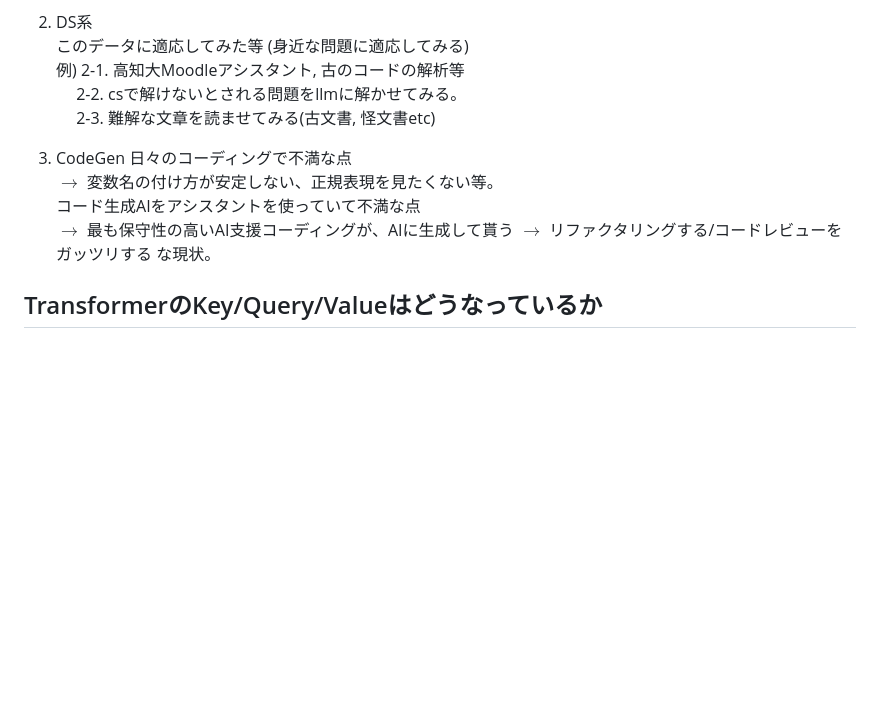
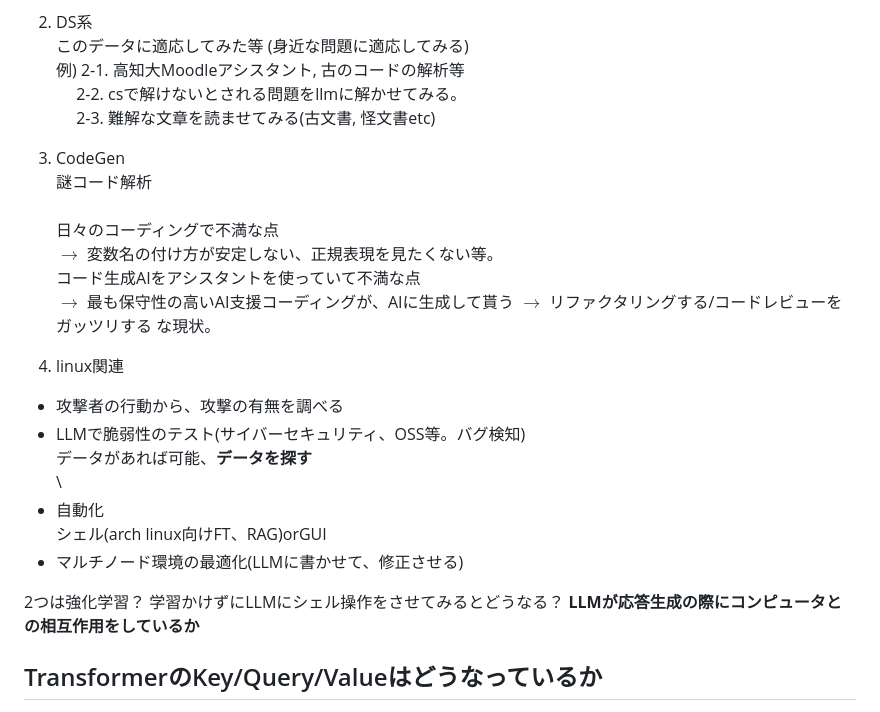
Before and after one commit to camellian0120/MySeniorThesis, a Markdown page: Whats-Transformer.md, the part around the change printed below. Rendered like a GitHub page; blank space fills up the shorter version.

Commit message:
:zap: add TODO need finding DATA

```diff
--- a/Whats-Transformer.md
+++ b/Whats-Transformer.md
@@ -145,11 +145,27 @@ style: |
  　 2-2. csで解けないとされる問題をllmに解かせてみる。\
  　 2-3. 難解な文章を読ませてみる(古文書, 怪文書etc)
 
-3. CodeGen
+3. CodeGen\
+謎コード解析\
+\
 日々のコーディングで不満な点\
 $\rightarrow$ 変数名の付け方が安定しない、正規表現を見たくない等。\
 コード生成AIをアシスタントを使っていて不満な点\
 $\rightarrow$ 最も保守性の高いAI支援コーディングが、AIに生成して貰う $\rightarrow$ リファクタリングする/コードレビューをガッツリする な現状。
+
+4. linux関連
+- 攻撃者の行動から、攻撃の有無を調べる
+- LLMで脆弱性のテスト(サイバーセキュリティ、OSS等。バグ検知)
+\
+データがあれば可能、**データを探す**\
+\
+- 自動化\
+シェル(arch linux向けFT、RAG)orGUI
+- マルチノード環境の最適化(LLMに書かせて、修正させる)
+
+2つは強化学習？
+学習かけずにLLMにシェル操作をさせてみるとどうなる？
+**LLMが応答生成の際にコンピュータとの相互作用をしているか**
 
 ## TransformerのKey/Query/Valueはどうなっているか
 - 注意機構のKey/Query/Valueとは\
```
Also changed, not shown: other parts of Whats-Transformer.md (+0 -1 lines).
